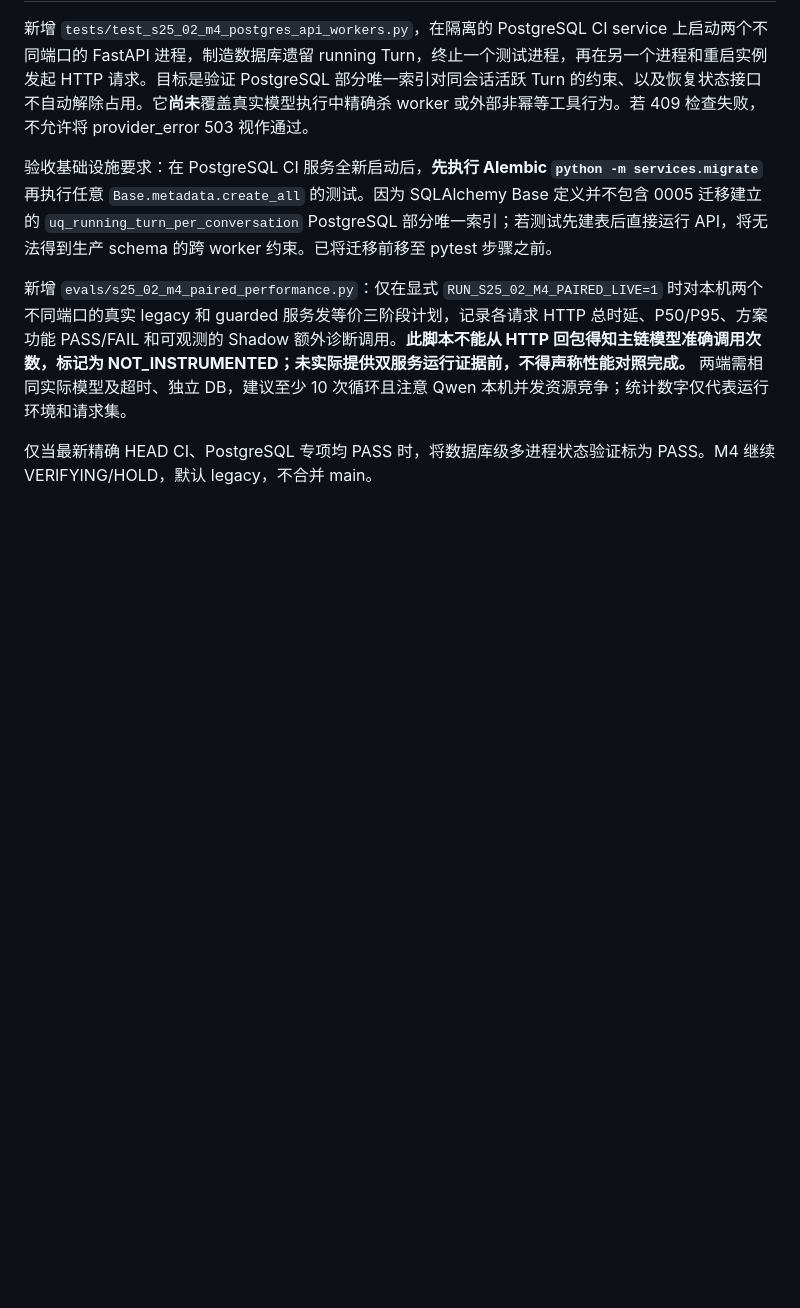
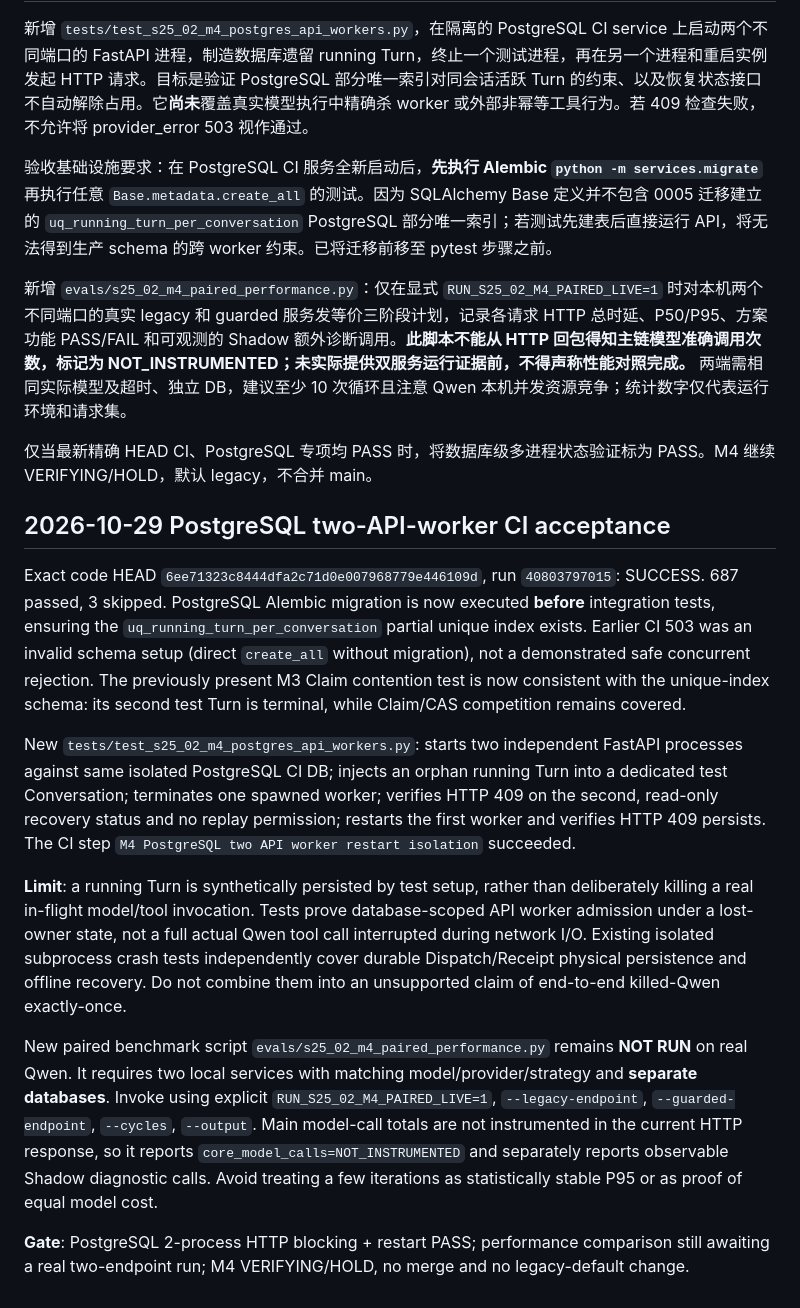
Before and after one commit to cxjchelsea/HealthAgent, a Markdown page: docs/S2.5/S25-02-M4-Durable-Dispatch与恢复复审-20261029.md, the part around the change. Rendered like a GitHub page; blank space fills up the shorter version.

Commit message:
docs(m4): record migrated PostgreSQL two-API-worker pass and pending paired Qwen benchmark

```diff
--- a/docs/S2.5/S25-02-M4-Durable-Dispatch与恢复复审-20261029.md
+++ b/docs/S2.5/S25-02-M4-Durable-Dispatch与恢复复审-20261029.md
@@ -101,3 +101,16 @@ Coverage restriction: process termination is a spawned test helper, **not** two
 新增 `evals/s25_02_m4_paired_performance.py`：仅在显式 `RUN_S25_02_M4_PAIRED_LIVE=1` 时对本机两个不同端口的真实 legacy 和 guarded 服务发等价三阶段计划，记录各请求 HTTP 总时延、P50/P95、方案功能 PASS/FAIL 和可观测的 Shadow 额外诊断调用。**此脚本不能从 HTTP 回包得知主链模型准确调用次数，标记为 NOT_INSTRUMENTED；未实际提供双服务运行证据前，不得声称性能对照完成。** 两端需相同实际模型及超时、独立 DB，建议至少 10 次循环且注意 Qwen 本机并发资源竞争；统计数字仅代表运行环境和请求集。
 
 仅当最新精确 HEAD CI、PostgreSQL 专项均 PASS 时，将数据库级多进程状态验证标为 PASS。M4 继续 VERIFYING/HOLD，默认 legacy，不合并 main。
+
+
+## 2026-10-29 PostgreSQL two-API-worker CI acceptance
+
+Exact code HEAD `6ee71323c8444dfa2c71d0e007968779e446109d`, run `40803797015`: SUCCESS. 687 passed, 3 skipped. PostgreSQL Alembic migration is now executed **before** integration tests, ensuring the `uq_running_turn_per_conversation` partial unique index exists. Earlier CI 503 was an invalid schema setup (direct `create_all` without migration), not a demonstrated safe concurrent rejection. The previously present M3 Claim contention test is now consistent with the unique-index schema: its second test Turn is terminal, while Claim/CAS competition remains covered.
+
+New `tests/test_s25_02_m4_postgres_api_workers.py`: starts two independent FastAPI processes against same isolated PostgreSQL CI DB; injects an orphan running Turn into a dedicated test Conversation; terminates one spawned worker; verifies HTTP 409 on the second, read-only recovery status and no replay permission; restarts the first worker and verifies HTTP 409 persists. The CI step `M4 PostgreSQL two API worker restart isolation` succeeded.
+
+**Limit**: a running Turn is synthetically persisted by test setup, rather than deliberately killing a real in-flight model/tool invocation. Tests prove database-scoped API worker admission under a lost-owner state, not a full actual Qwen tool call interrupted during network I/O. Existing isolated subprocess crash tests independently cover durable Dispatch/Receipt physical persistence and offline recovery. Do not combine them into an unsupported claim of end-to-end killed-Qwen exactly-once.
+
+New paired benchmark script `evals/s25_02_m4_paired_performance.py` remains **NOT RUN** on real Qwen. It requires two local services with matching model/provider/strategy and **separate databases**. Invoke using explicit `RUN_S25_02_M4_PAIRED_LIVE=1`, `--legacy-endpoint`, `--guarded-endpoint`, `--cycles`, `--output`. Main model-call totals are not instrumented in the current HTTP response, so it reports `core_model_calls=NOT_INSTRUMENTED` and separately reports observable Shadow diagnostic calls. Avoid treating a few iterations as statistically stable P95 or as proof of equal model cost.
+
+**Gate**: PostgreSQL 2-process HTTP blocking + restart PASS; performance comparison still awaiting a real two-endpoint run; M4 VERIFYING/HOLD, no merge and no legacy-default change.
```
